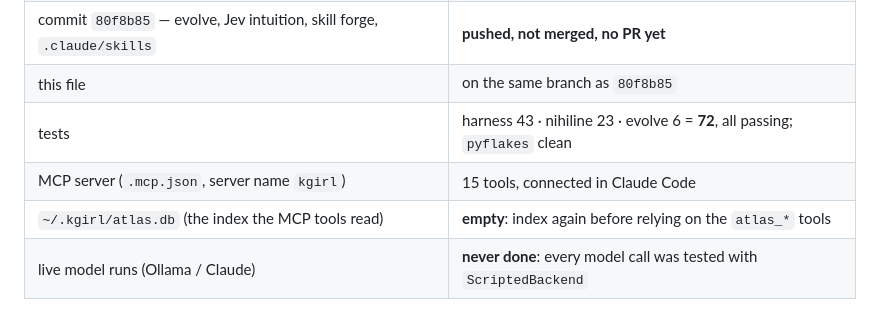
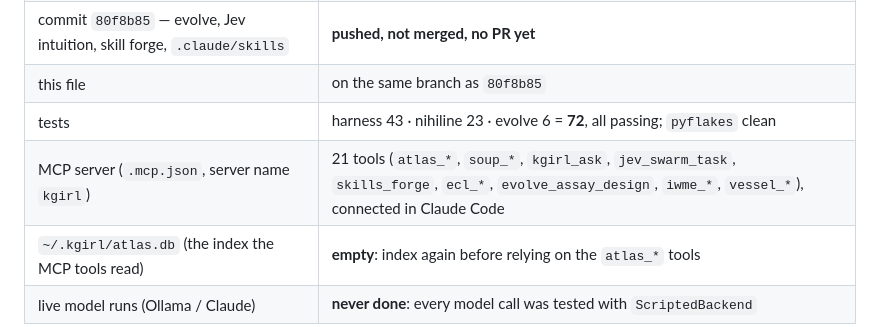
Before and after one commit to 9x25dillon/kgirl, a Markdown page: HANDOFF.md, the part around the change. Drawn GitHub-style.

Commit message:
docs: HANDOFF.md lists the MCP server's 21 tools
Co-Authored-By: Claude Opus 5.5 <noreply@anthropic.com>
Claude-Session: https://claude.ai/code/session_01YGx8BTEjvbbKgRXAmceVn7

```diff
--- a/HANDOFF.md
+++ b/HANDOFF.md
@@ -11,7 +11,7 @@ _Session window: 2026-09-28 → 2026-10-01. Branch: `claude/dazzling-sagan-0uf4y
 | commit `80f8b85` — evolve, Jev intuition, skill forge, `.claude/skills` | **pushed, not merged, no PR yet** |
 | this file | on the same branch as `80f8b85` |
 | tests | harness 43 · nihiline 23 · evolve 6 = **72**, all passing; `pyflakes` clean |
-| MCP server (`.mcp.json`, server name `kgirl`) | 15 tools, connected in Claude Code |
+| MCP server (`.mcp.json`, server name `kgirl`) | 21 tools (`atlas_*`, `soup_*`, `kgirl_ask`, `jev_swarm_task`, `skills_forge`, `ecl_*`, `evolve_assay_design`, `iwme_*`, `vessel_*`), connected in Claude Code |
 | `~/.kgirl/atlas.db` (the index the MCP tools read) | **empty**: index again before relying on the `atlas_*` tools |
 | live model runs (Ollama / Claude) | **never done**: every model call was tested with `ScriptedBackend` |
 
```
